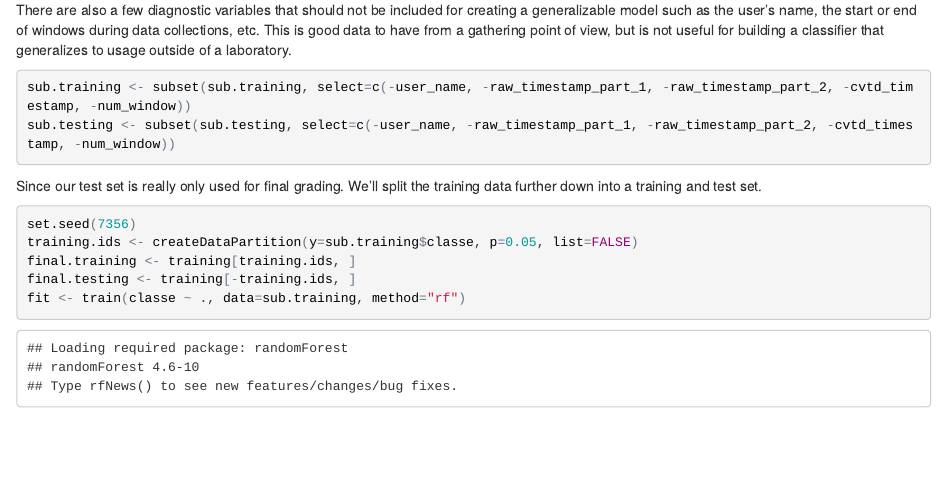
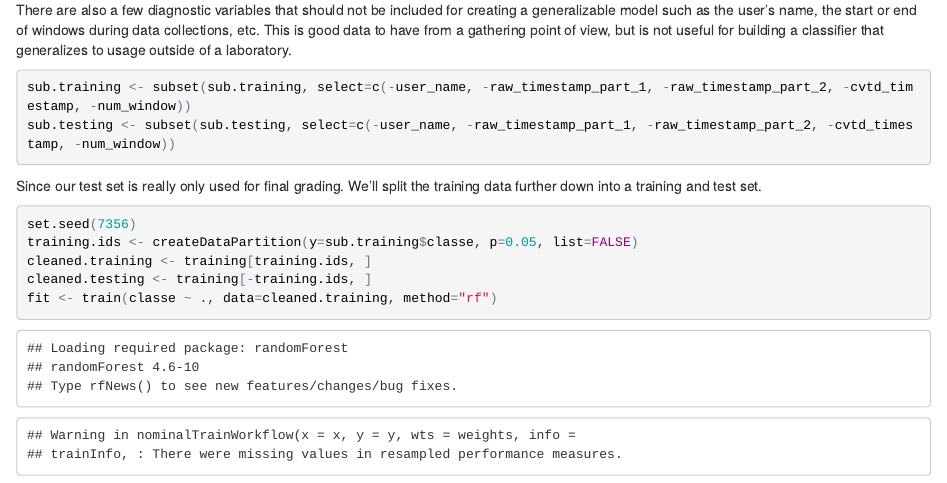
Before and after one commit to Timothy055/practical-machine-learning-course-project, an R Markdown document (classifier.Rmd): the page in a window 1100 px wide, from 2460 px down. The pictures show the output file classifier.html that the author committed with the source, opened offline.

Commit message:
updated html

````diff
--- a/classifier.Rmd
+++ b/classifier.Rmd
@@ -62,7 +62,7 @@ Since our test set is really only used for final grading. We'll split the traini
 ```{r}
 set.seed(7356)
 training.ids <- createDataPartition(y=sub.training$classe, p=0.05, list=FALSE)
-final.training <- training[training.ids, ]
-final.testing <- training[-training.ids, ]
-fit <- train(classe ~ ., data=sub.training, method="rf")
+cleaned.training <- training[training.ids, ]
+cleaned.testing <- training[-training.ids, ]
+fit <- train(classe ~ ., data=cleaned.training, method="rf")
 ```
````
Also changed, not shown: classifier.html, classifier.Rmd (2 more changed lines).
